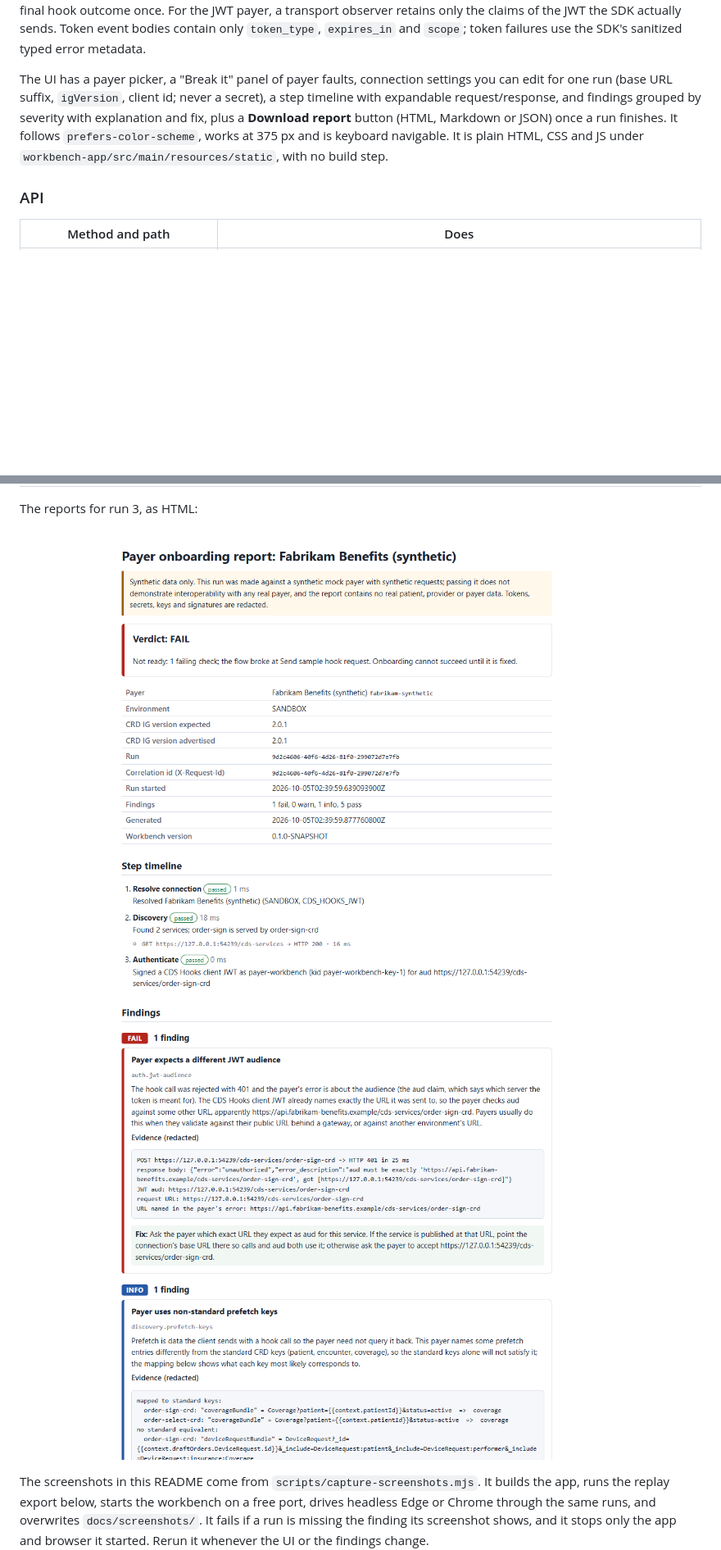
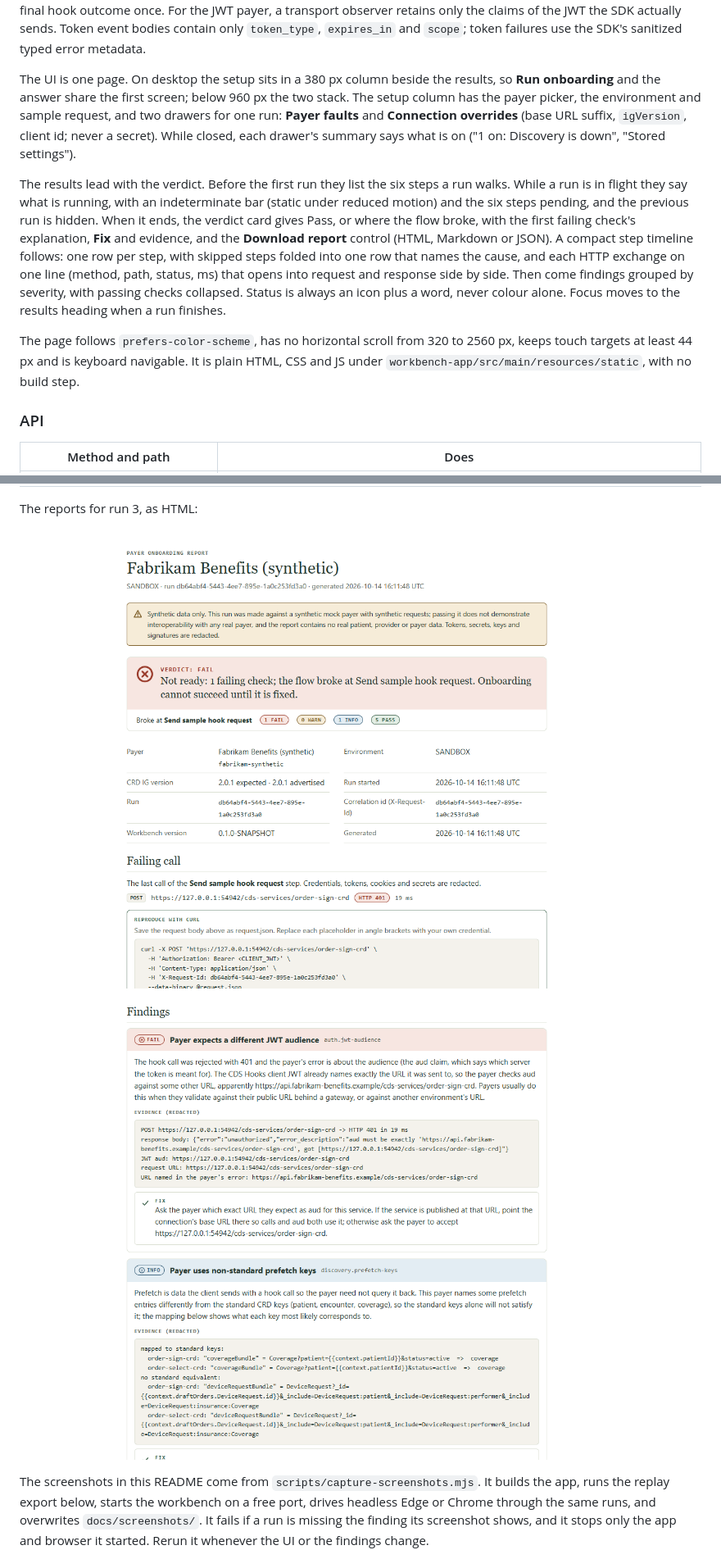
Before and after one commit to dflippojr/payer-onboarding-workbench, a Markdown page: README.md, 2 parts joined by grey strips. Shown at 82% size. GitHub-like rendering; pictures changed too: docs/screenshots/report-findings.png, docs/screenshots/report-html.png; blank space fills up the shorter version.

```diff
--- a/README.md
+++ b/README.md
@@ -87,7 +87,11 @@ A run records these steps, each with its status, latency and redacted HTTP excha
 
 Discovery and hook calls go through the router's `CdsHooksClient`, which owns authentication, token caching, retries, timeouts and response parsing. Discovery uses an unauthenticated copy of the connection because all three synthetic payers advertise public discovery. The SDK's TOKEN and HOOK exchange events populate the separate Authenticate and Hook request steps; an OAuth2 401 shows both hook attempts and the token refresh. Diagnostics evaluate the final hook outcome once. For the JWT payer, a transport observer retains only the claims of the JWT the SDK actually sends. Token event bodies contain only `token_type`, `expires_in` and `scope`; token failures use the SDK's sanitized typed error metadata.
 
-The UI has a payer picker, a "Break it" panel of payer faults, connection settings you can edit for one run (base URL suffix, `igVersion`, client id; never a secret), a step timeline with expandable request/response, and findings grouped by severity with explanation and fix, plus a **Download report** button (HTML, Markdown or JSON) once a run finishes. It follows `prefers-color-scheme`, works at 375 px and is keyboard navigable. It is plain HTML, CSS and JS under `workbench-app/src/main/resources/static`, with no build step.
+The UI is one page. On desktop the setup sits in a 380 px column beside the results, so **Run onboarding** and the answer share the first screen; below 960 px the two stack. The setup column has the payer picker, the environment and sample request, and two drawers for one run: **Payer faults** and **Connection overrides** (base URL suffix, `igVersion`, client id; never a secret). While closed, each drawer's summary says what is on ("1 on: Discovery is down", "Stored settings").
+
+The results lead with the verdict. Before the first run they list the six steps a run walks. While a run is in flight they say what is running, with an indeterminate bar (static under reduced motion) and the six steps pending, and the previous run is hidden. When it ends, the verdict card gives Pass, or where the flow broke, with the first failing check's explanation, **Fix** and evidence, and the **Download report** control (HTML, Markdown or JSON). A compact step timeline follows: one row per step, with skipped steps folded into one row that names the cause, and each HTTP exchange on one line (method, path, status, ms) that opens into request and response side by side. Then come findings grouped by severity, with passing checks collapsed. Status is always an icon plus a word, never colour alone. Focus moves to the results heading when a run finishes.
+
+The page follows `prefers-color-scheme`, has no horizontal scroll from 320 to 2560 px, keeps touch targets at least 44 px and is keyboard navigable. It is plain HTML, CSS and JS under `workbench-app/src/main/resources/static`, with no build step.
 
 ### API
 
```
Also changed, not shown: other parts of README.md (+10 -10 lines), docs/ui-testing.md (+1 -1 lines), docs/screenshots/failing-run.png, docs/screenshots/replay.png, docs/screenshots/report-download.png.
